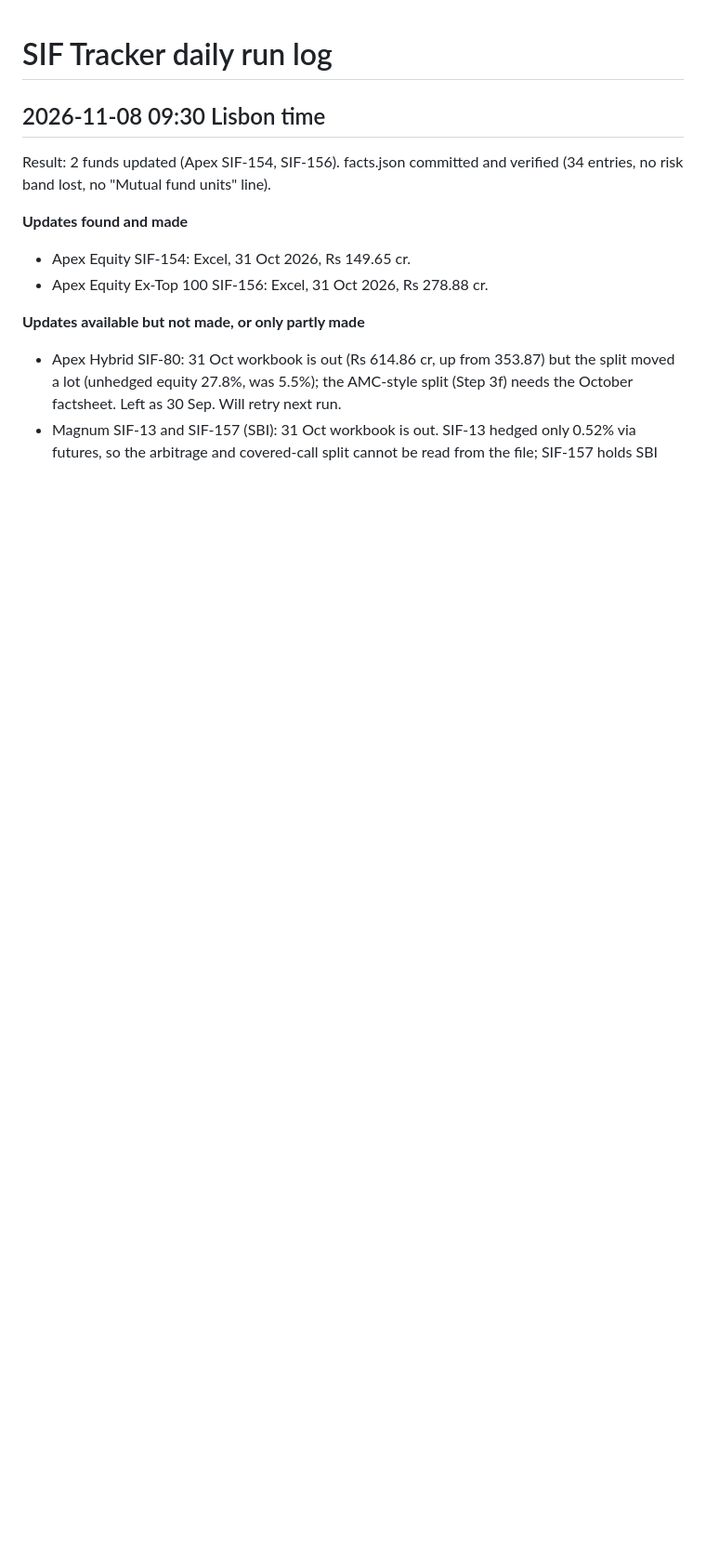
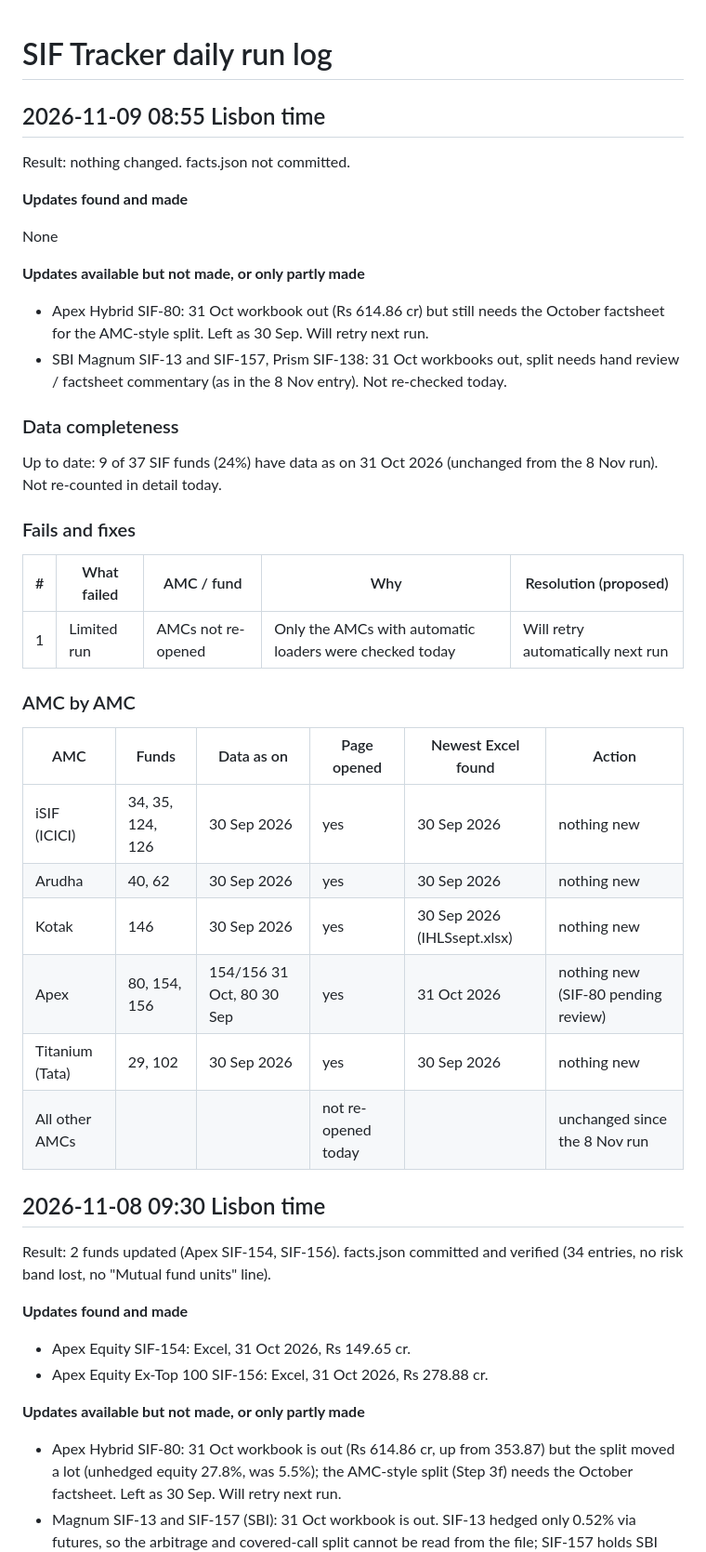
Before and after one commit to investingtfd/sif-tracker, a Markdown page: site/run-log.md, the part around the change. Shown at 93% size. GitHub-like rendering; blank space fills up the shorter version.

Commit message:
Run log: 2026-11-09

```diff
--- a/site/run-log.md
+++ b/site/run-log.md
@@ -1,4 +1,37 @@
 # SIF Tracker daily run log
+
+## 2026-11-09 08:55 Lisbon time
+Result: nothing changed. facts.json not committed.
+
+**Updates found and made**
+
+None
+
+**Updates available but not made, or only partly made**
+
+- Apex Hybrid SIF-80: 31 Oct workbook out (Rs 614.86 cr) but still needs the October factsheet for the AMC-style split. Left as 30 Sep. Will retry next run.
+- SBI Magnum SIF-13 and SIF-157, Prism SIF-138: 31 Oct workbooks out, split needs hand review / factsheet commentary (as in the 8 Nov entry). Not re-checked today.
+
+### Data completeness
+Up to date: 9 of 37 SIF funds (24%) have data as on 31 Oct 2026 (unchanged from the 8 Nov run). Not re-counted in detail today.
+
+### Fails and fixes
+
+| # | What failed | AMC / fund | Why | Resolution (proposed) |
+|---|---|---|---|---|
+| 1 | Limited run | AMCs not re-opened | Only the AMCs with automatic loaders were checked today | Will retry automatically next run |
+
+### AMC by AMC
+
+| AMC | Funds | Data as on | Page opened | Newest Excel found | Action |
+|---|---|---|---|---|---|
+| iSIF (ICICI) | 34, 35, 124, 126 | 30 Sep 2026 | yes | 30 Sep 2026 | nothing new |
+| Arudha | 40, 62 | 30 Sep 2026 | yes | 30 Sep 2026 | nothing new |
+| Kotak | 146 | 30 Sep 2026 | yes | 30 Sep 2026 (IHLSsept.xlsx) | nothing new |
+| Apex | 80, 154, 156 | 154/156 31 Oct, 80 30 Sep | yes | 31 Oct 2026 | nothing new (SIF-80 pending review) |
+| Titanium (Tata) | 29, 102 | 30 Sep 2026 | yes | 30 Sep 2026 | nothing new |
+| All other AMCs | | | not re-opened today | | unchanged since the 8 Nov run |
+
 
 ## 2026-11-08 09:30 Lisbon time
 Result: 2 funds updated (Apex SIF-154, SIF-156). facts.json committed and verified (34 entries, no risk band lost, no "Mutual fund units" line).
```
